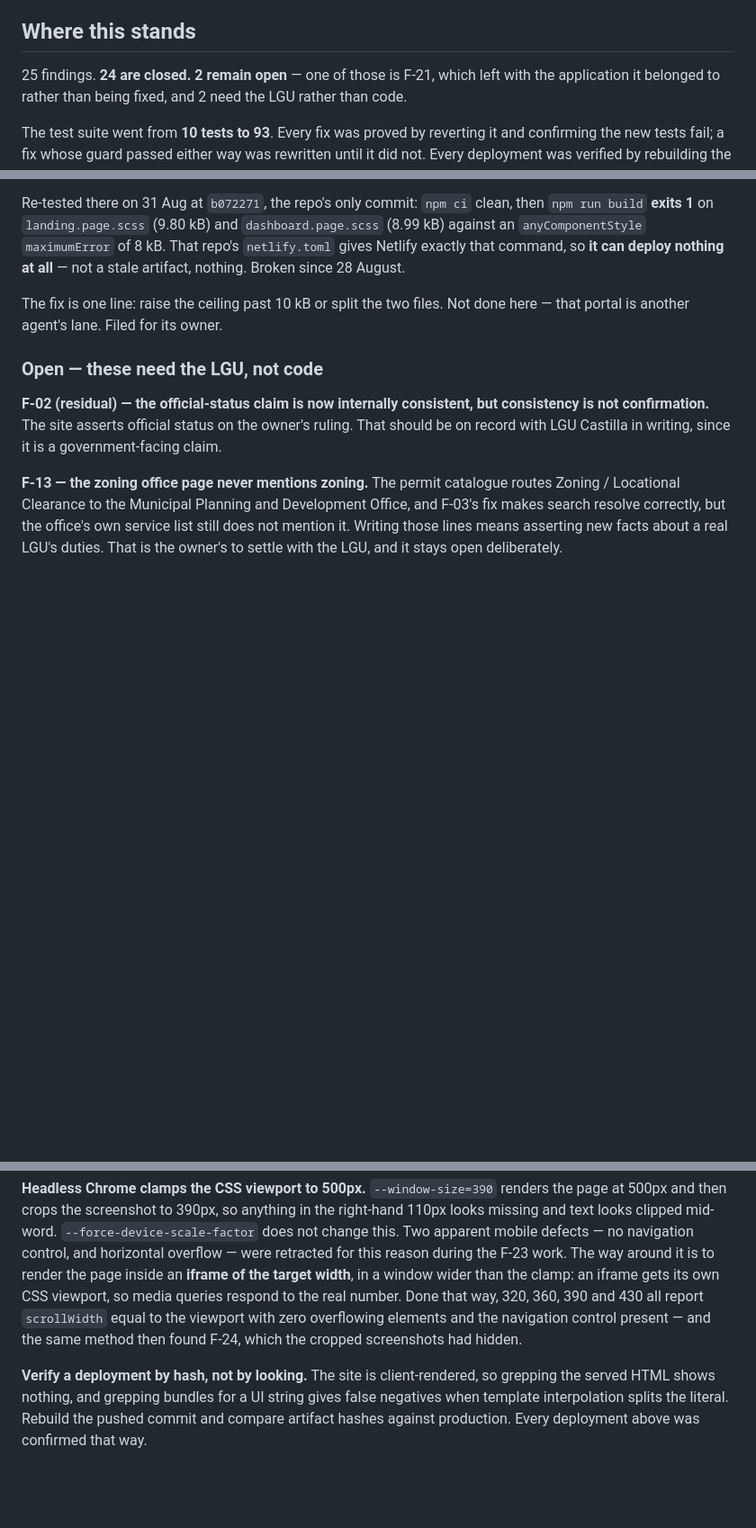
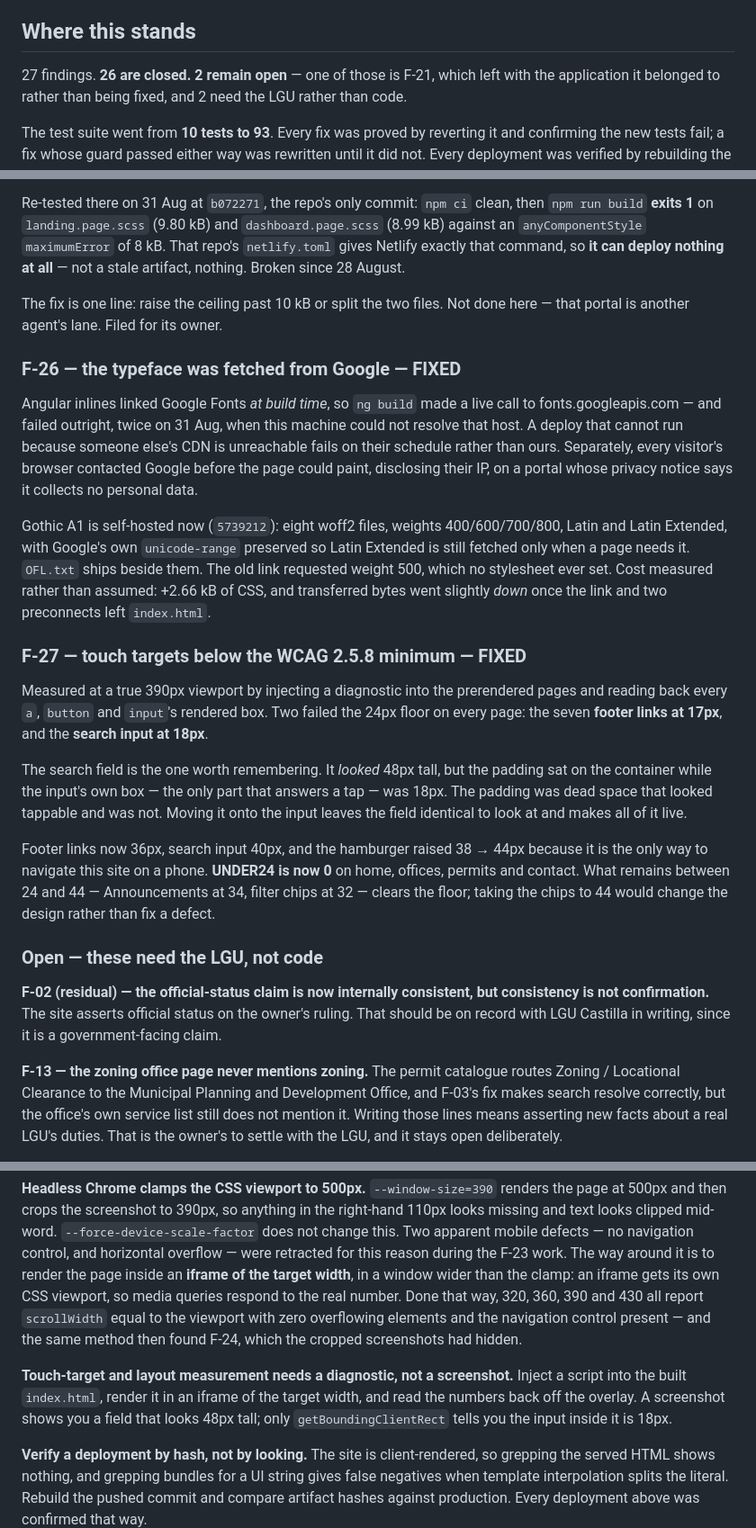
Before and after one commit to Upupapp/eBPCO-Website, a Markdown page: SWEEP-2026-08-30.md, 3 parts joined by grey strips. Shown at 90% size. Rendered like a GitHub page; blank space fills up the shorter version.

Commit message:
Record F-26 and F-27 in the sweep report
Two fixes shipped today that the report did not yet carry.

F-26, the typeface fetched from Google: a build-time call that failed twice
when the host could not be resolved, and a third-party disclosure of every
visitor's IP on a portal whose privacy notice says it collects none. Now
self-hosted.

F-27, touch targets under the 24px floor: seven footer links at 17px and a
search input at 18px, on every page. The search field is the one worth
remembering — it looked 48px tall because the padding was on the container,
while the input's own box, the only part that answers a tap, was 18px.

Also records the method, since a screenshot cannot see either problem: inject
a diagnostic into the built index.html, render it in an iframe of the target
width, and read the measurements back rather than looking at the picture.

Co-Authored-By: Claude Opus 5 (1M context) <noreply@anthropic.com>

```diff
--- a/SWEEP-2026-08-30.md
+++ b/SWEEP-2026-08-30.md
@@ -8,7 +8,7 @@
 
 ## Where this stands
 
-25 findings. **24 are closed. 2 remain open** — one of those is F-21, which left with
+27 findings. **26 are closed. 2 remain open** — one of those is F-21, which left with
 the application it belonged to rather than being fixed, and 2 need the LGU rather than code.
 
 The test suite went from **10 tests to 93**. Every fix was proved by reverting it and confirming
@@ -195,6 +195,37 @@ since 28 August.
 The fix is one line: raise the ceiling past 10 kB or split the two files. Not done here — that
 portal is another agent's lane. Filed for its owner.
 
+### F-26 — the typeface was fetched from Google — **FIXED**
+
+Angular inlines linked Google Fonts *at build time*, so `ng build` made a live call to
+fonts.googleapis.com — and failed outright, twice on 31 Aug, when this machine could not resolve
+that host. A deploy that cannot run because someone else's CDN is unreachable fails on their
+schedule rather than ours. Separately, every visitor's browser contacted Google before the page
+could paint, disclosing their IP, on a portal whose privacy notice says it collects no personal
+data.
+
+Gothic A1 is self-hosted now (`5739212`): eight woff2 files, weights 400/600/700/800, Latin and
+Latin Extended, with Google's own `unicode-range` preserved so Latin Extended is still fetched
+only when a page needs it. `OFL.txt` ships beside them. The old link requested weight 500, which
+no stylesheet ever set. Cost measured rather than assumed: +2.66 kB of CSS, and transferred bytes
+went slightly *down* once the link and two preconnects left `index.html`.
+
+### F-27 — touch targets below the WCAG 2.5.8 minimum — **FIXED**
+
+Measured at a true 390px viewport by injecting a diagnostic into the prerendered pages and reading
+back every `a`, `button` and `input`'s rendered box. Two failed the 24px floor on every page: the
+seven **footer links at 17px**, and the **search input at 18px**.
+
+The search field is the one worth remembering. It *looked* 48px tall, but the padding sat on the
+container while the input's own box — the only part that answers a tap — was 18px. The padding was
+dead space that looked tappable and was not. Moving it onto the input leaves the field identical to
+look at and makes all of it live.
+
+Footer links now 36px, search input 40px, and the hamburger raised 38 → 44px because it is the only
+way to navigate this site on a phone. **UNDER24 is now 0** on home, offices, permits and contact.
+What remains between 24 and 44 — Announcements at 34, filter chips at 32 — clears the floor;
+taking the chips to 44 would change the design rather than fix a defect.
+
 ### Open — these need the LGU, not code
 
 **F-02 (residual) — the official-status claim is now internally consistent, but consistency is not
@@ -355,6 +386,11 @@ number. Done that way, 320, 360, 390 and 430 all report `scrollWidth` equal to t
 zero overflowing elements and the navigation control present — and the same method then found
 F-24, which the cropped screenshots had hidden.
 
+**Touch-target and layout measurement needs a diagnostic, not a screenshot.** Inject a script into
+the built `index.html`, render it in an iframe of the target width, and read the numbers back off
+the overlay. A screenshot shows you a field that looks 48px tall; only `getBoundingClientRect`
+tells you the input inside it is 18px.
+
 **Verify a deployment by hash, not by looking.** The site is client-rendered, so grepping the
 served HTML shows nothing, and grepping bundles for a UI string gives false negatives when template
 interpolation splits the literal. Rebuild the pushed commit and compare artifact hashes against
```
